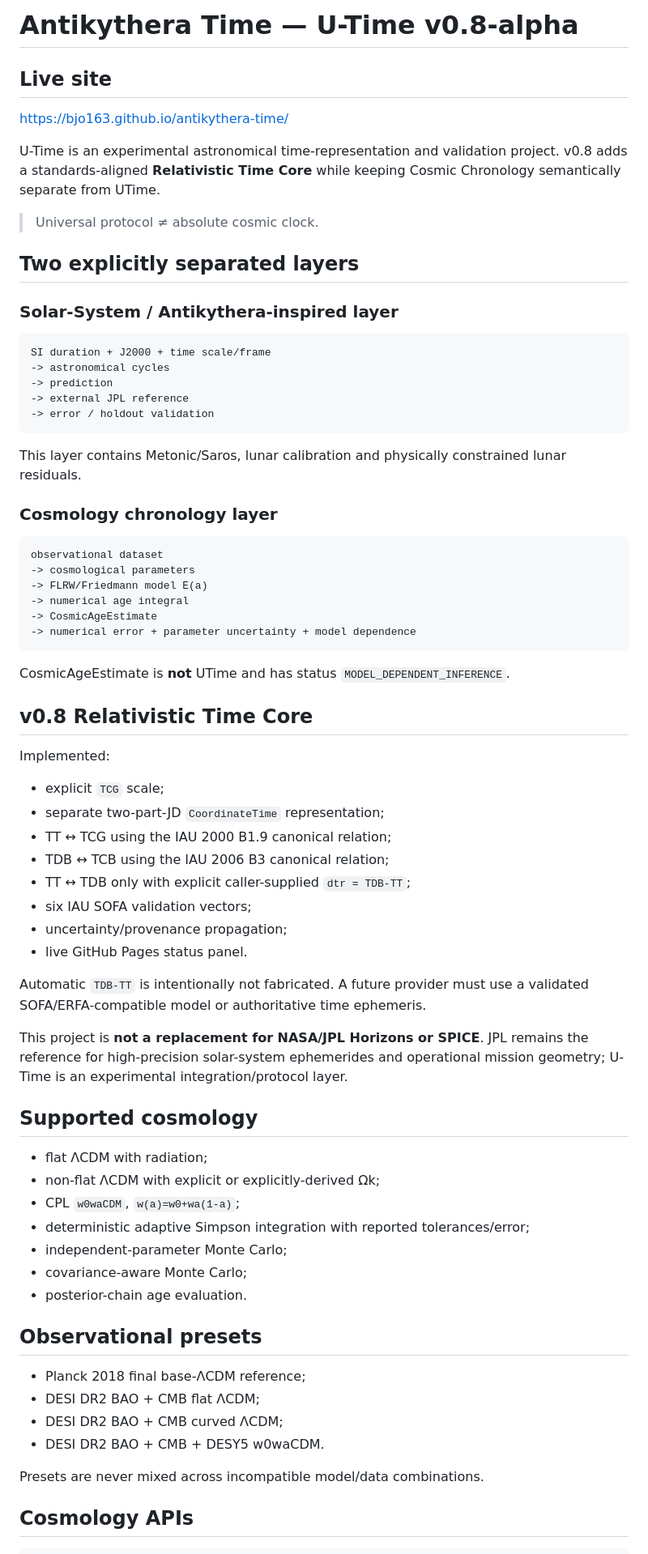
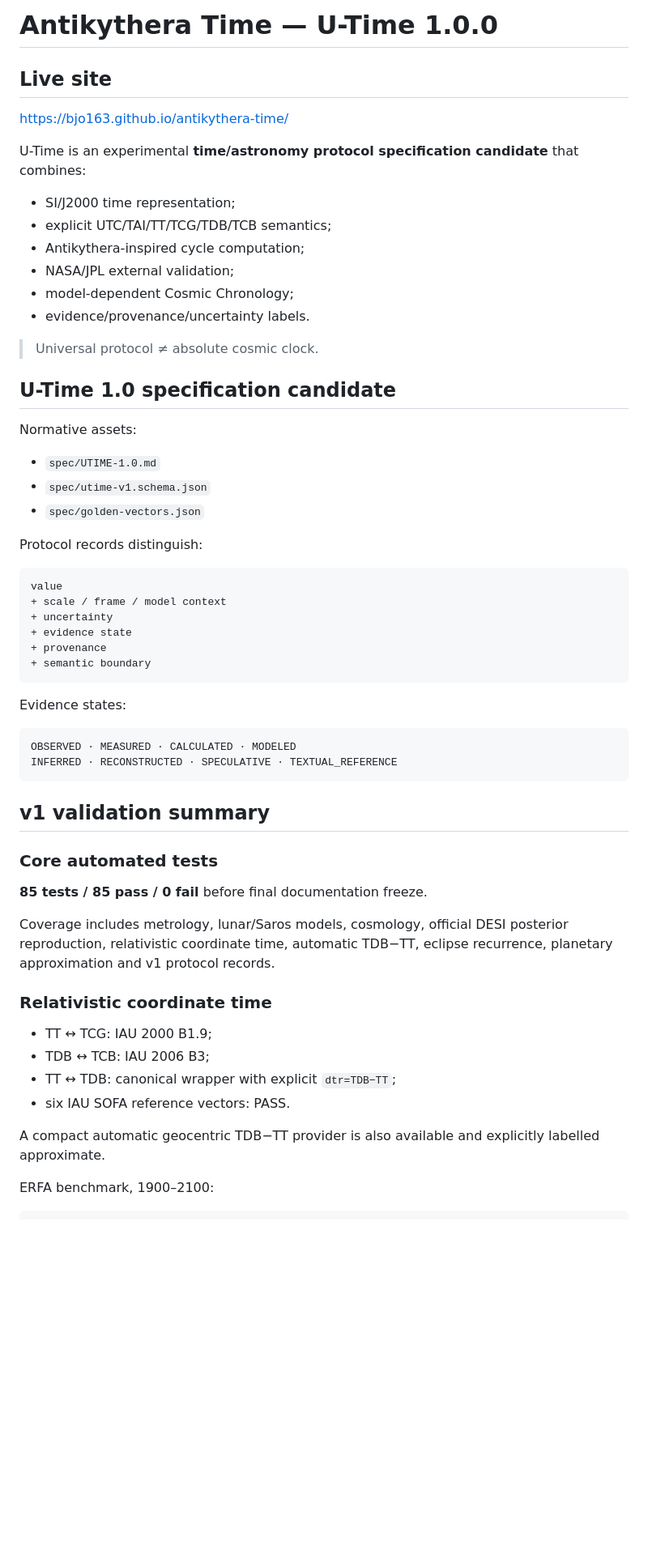
Before and after one commit to bjo163/antikythera-time, a Markdown page: README.md, the part around one of its changes. Shown at 81% size. Drawn GitHub-style; blank space fills up the shorter version.

````diff
--- a/README.md
+++ b/README.md
@@ -1,77 +1,63 @@
-# Antikythera Time — U-Time v0.8-alpha
+# Antikythera Time — U-Time 1.0.0
 
 ## Live site
 
 https://bjo163.github.io/antikythera-time/
 
-U-Time is an experimental astronomical time-representation and validation project. v0.8 adds a standards-aligned **Relativistic Time Core** while keeping Cosmic Chronology semantically separate from UTime.
+U-Time is an experimental **time/astronomy protocol specification candidate** that combines:
+
+- SI/J2000 time representation;
+- explicit UTC/TAI/TT/TCG/TDB/TCB semantics;
+- Antikythera-inspired cycle computation;
+- NASA/JPL external validation;
+- model-dependent Cosmic Chronology;
+- evidence/provenance/uncertainty labels.
 
 > Universal protocol ≠ absolute cosmic clock.
 
-## Two explicitly separated layers
+## U-Time 1.0 specification candidate
 
-### Solar-System / Antikythera-inspired layer
+Normative assets:
+
+- `spec/UTIME-1.0.md`
+- `spec/utime-v1.schema.json`
+- `spec/golden-vectors.json`
+
+Protocol records distinguish:
 
 ```text
-SI duration + J2000 + time scale/frame
--> astronomical cycles
--> prediction
--> external JPL reference
--> error / holdout validation
+value
++ scale / frame / model context
++ uncertainty
++ evidence state
++ provenance
++ semantic boundary
 ```
 
-This layer contains Metonic/Saros, lunar calibration and physically constrained lunar residuals.
-
-### Cosmology chronology layer
+Evidence states:
 
 ```text
-observational dataset
--> cosmological parameters
--> FLRW/Friedmann model E(a)
--> numerical age integral
--> CosmicAgeEstimate
--> numerical error + parameter uncertainty + model dependence
+OBSERVED · MEASURED · CALCULATED · MODELED
+INFERRED · RECONSTRUCTED · SPECULATIVE · TEXTUAL_REFERENCE
 ```
 
-CosmicAgeEstimate is **not** UTime and has status `MODEL_DEPENDENT_INFERENCE`.
+## v1 validation summary
 
+### Core automated tests
 
-## v0.8 Relativistic Time Core
+**85 tests / 85 pass / 0 fail** before final documentation freeze.
 
-Implemented:
+Coverage includes metrology, lunar/Saros models, cosmology, official DESI posterior reproduction, relativistic coordinate time, automatic TDB−TT, eclipse recurrence, planetary approximation and v1 protocol records.
 
-- explicit `TCG` scale;
-- separate two-part-JD `CoordinateTime` representation;
-- TT ↔ TCG using the IAU 2000 B1.9 canonical relation;
-- TDB ↔ TCB using the IAU 2006 B3 canonical relation;
-- TT ↔ TDB only with explicit caller-supplied `dtr = TDB-TT`;
-- six IAU SOFA validation vectors;
-- uncertainty/provenance propagation;
-- live GitHub Pages status panel.
+### Relativistic coordinate time
 
-Automatic `TDB-TT` is intentionally not fabricated. A future provider must use a validated SOFA/ERFA-compatible model or authoritative time ephemeris.
+- TT ↔ TCG: IAU 2000 B1.9;
+- TDB ↔ TCB: IAU 2006 B3;
+- TT ↔ TDB: canonical wrapper with explicit `dtr=TDB−TT`;
+- six IAU SOFA reference vectors: PASS.
 
-This project is **not a replacement for NASA/JPL Horizons or SPICE**. JPL remains the reference for high-precision solar-system ephemerides and operational mission geometry; U-Time is an experimental integration/protocol layer.
+A compact automatic geocentric TDB−TT provider is also available and explicitly labelled approximate.
 
-## Supported cosmology
-
-- flat ΛCDM with radiation;
-- non-flat ΛCDM with explicit or explicitly-derived Ωk;
-- CPL `w0waCDM`, `w(a)=w0+wa(1-a)`;
-- deterministic adaptive Simpson integration with reported tolerances/error;
-- independent-parameter Monte Carlo;
-- covariance-aware Monte Carlo;
-- posterior-chain age evaluation.
-
-## Observational presets
-
-- Planck 2018 final base-ΛCDM reference;
-- DESI DR2 BAO + CMB flat ΛCDM;
-- DESI DR2 BAO + CMB curved ΛCDM;
-- DESI DR2 BAO + CMB + DESY5 w0waCDM.
-
-Presets are never mixed across incompatible model/data combinations.
-
-## Cosmology APIs
+ERFA benchmark, 1900–2100:
 
 ```text
````
Also changed, not shown: other parts of README.md (+112 -55 lines).
